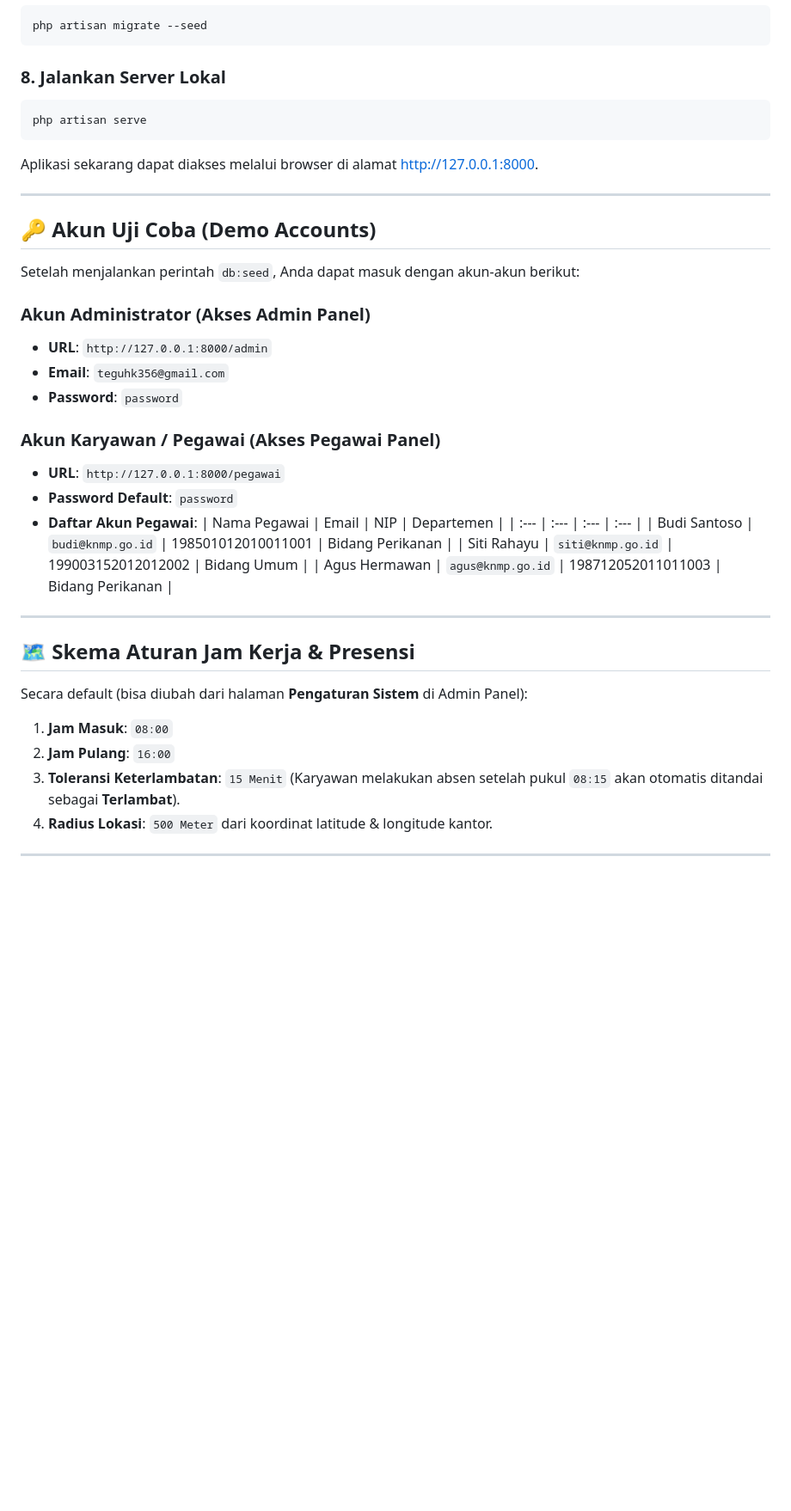
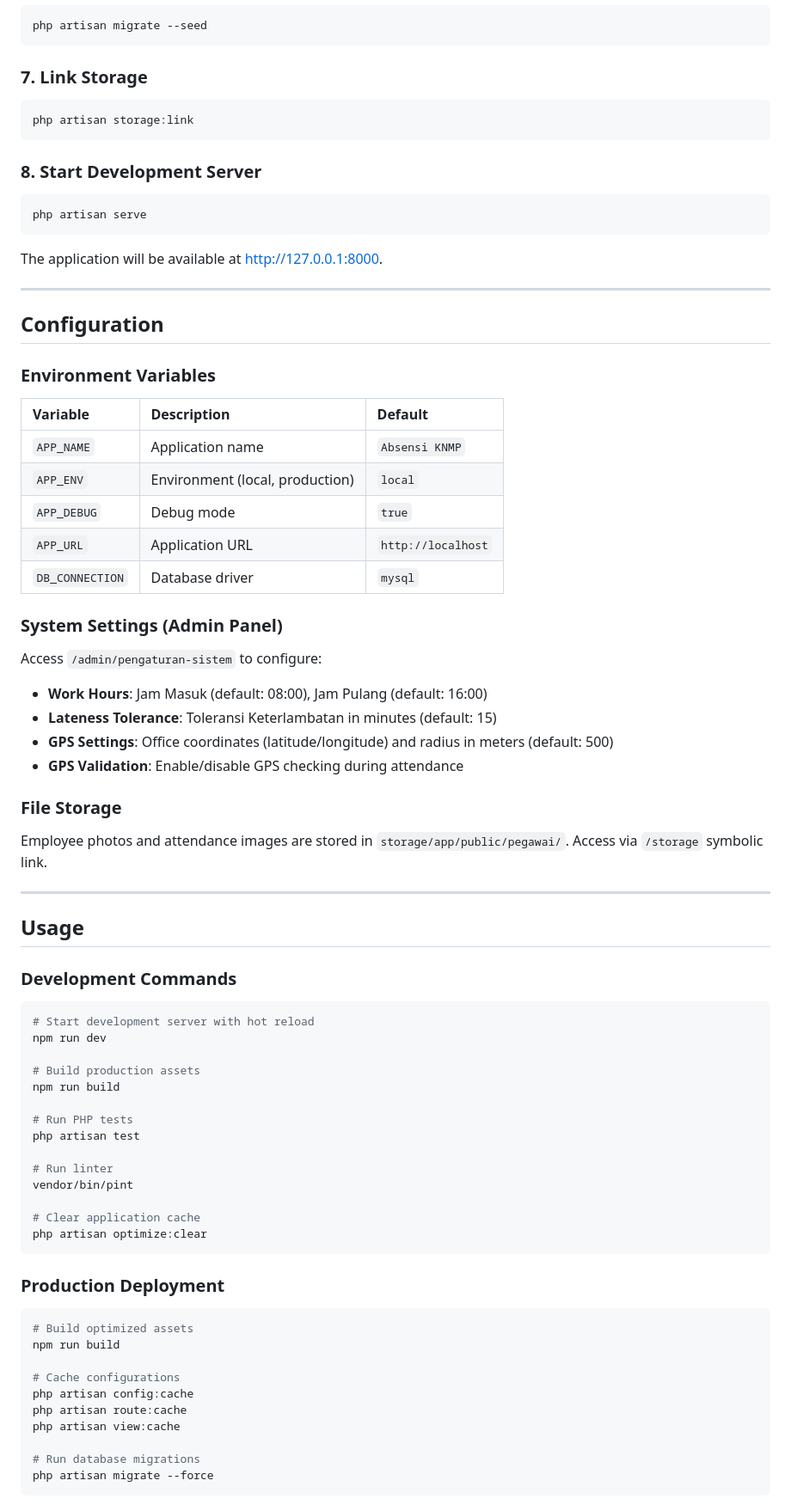
Before and after one commit to Teguhkr/absensi-knmp, a Markdown page: README.md, the part around one of its changes. Shown at 86% size. Drawn GitHub-style; blank space fills up the shorter version.

````diff
--- a/README.md
+++ b/README.md
@@ -96,39 +150,82 @@ Jalankan perintah berikut untuk membuat tabel dan mengisi data awal (default aku
 php artisan migrate --seed
 ```
 
-### 8. Jalankan Server Lokal
+### 7. Link Storage
+
+```bash
+php artisan storage:link
+```
+
+### 8. Start Development Server
+
 ```bash
 php artisan serve
 ```
-Aplikasi sekarang dapat diakses melalui browser di alamat [http://127.0.0.1:8000](http://127.0.0.1:8000).
+
+The application will be available at [http://127.0.0.1:8000](http://127.0.0.1:8000).
 
 ---
 
-## 🔑 Akun Uji Coba (Demo Accounts)
+## Configuration
 
-Setelah menjalankan perintah `db:seed`, Anda dapat masuk dengan akun-akun berikut:
+### Environment Variables
 
-### Akun Administrator (Akses Admin Panel)
-*   **URL**: `http://127.0.0.1:8000/admin`
-*   **Email**: `teguhk356@gmail.com`
-*   **Password**: `password`
+| Variable | Description | Default |
+| :--- | :--- | :--- |
+| `APP_NAME` | Application name | `Absensi KNMP` |
+| `APP_ENV` | Environment (local, production) | `local` |
+| `APP_DEBUG` | Debug mode | `true` |
+| `APP_URL` | Application URL | `http://localhost` |
+| `DB_CONNECTION` | Database driver | `mysql` |
 
-### Akun Karyawan / Pegawai (Akses Pegawai Panel)
-*   **URL**: `http://127.0.0.1:8000/pegawai`
-*   **Password Default**: `password`
-*   **Daftar Akun Pegawai**:
-    | Nama Pegawai | Email | NIP | Departemen |
-    | :--- | :--- | :--- | :--- |
-    | Budi Santoso | `budi@knmp.go.id` | 198501012010011001 | Bidang Perikanan |
-    | Siti Rahayu | `siti@knmp.go.id` | 199003152012012002 | Bidang Umum |
-    | Agus Hermawan | `agus@knmp.go.id` | 198712052011011003 | Bidang Perikanan |
+### System Settings (Admin Panel)
+
+Access `/admin/pengaturan-sistem` to configure:
+
+- **Work Hours**: Jam Masuk (default: 08:00), Jam Pulang (default: 16:00)
+- **Lateness Tolerance**: Toleransi Keterlambatan in minutes (default: 15)
+- **GPS Settings**: Office coordinates (latitude/longitude) and radius in meters (default: 500)
+- **GPS Validation**: Enable/disable GPS checking during attendance
+
+### File Storage
+
+Employee photos and attendance images are stored in `storage/app/public/pegawai/`. Access via `/storage` symbolic link.
 
 ---
 
-## 🗺️ Skema Aturan Jam Kerja & Presensi
+## Usage
 
-Secara default (bisa diubah dari halaman **Pengaturan Sistem** di Admin Panel):
-1.  **Jam Masuk**: `08:00`
-2.  **Jam Pulang**: `16:00`
-3.  **Toleransi Keterlambatan**: `15 Menit` (Karyawan melakukan absen setelah pukul `08:15` akan otomatis ditandai sebagai **Terlambat**).
-4.  **Radius Lokasi**: `500 Meter` dari koordinat latitude & longitude kantor.
+### Development Commands
+
+```bash
+# Start development server with hot reload
+npm run dev
+
+# Build production assets
+npm run build
+
+# Run PHP tests
+php artisan test
+
+# Run linter
+vendor/bin/pint
+
+# Clear application cache
+php artisan optimize:clear
+```
+
+### Production Deployment
+
+```bash
+# Build optimized assets
+npm run build
+
+# Cache configurations
+php artisan config:cache
+php artisan route:cache
+php artisan view:cache
+
+# Run database migrations
+php artisan migrate --force
+```
+
````
Also changed, not shown: other parts of README.md (+176 -56 lines).
